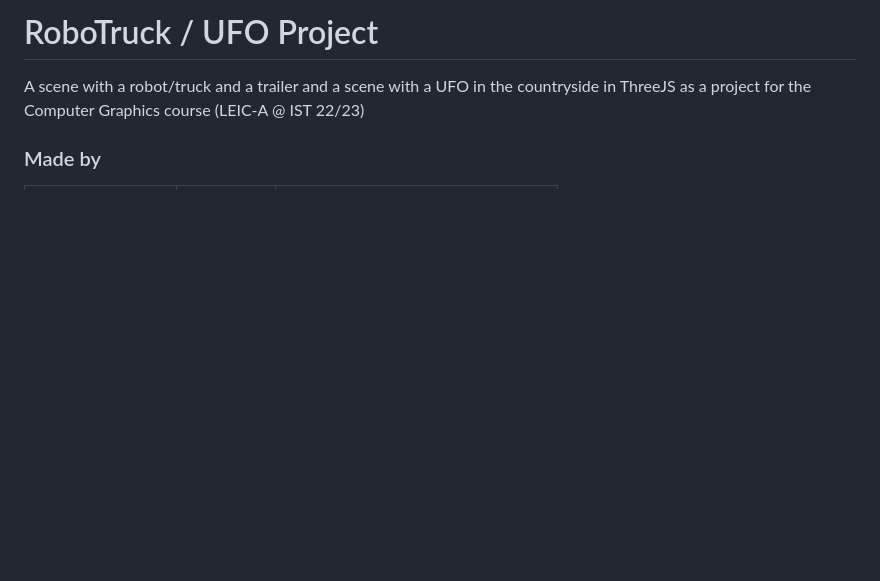
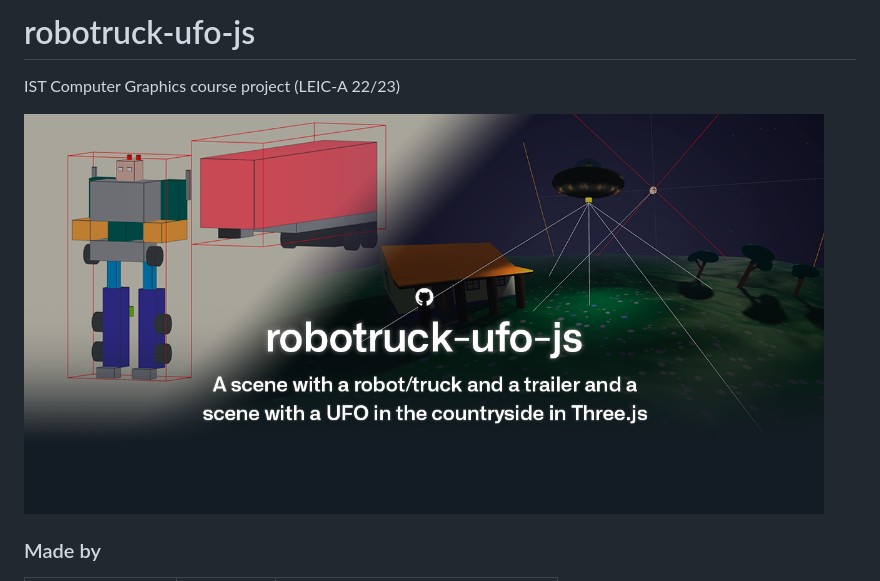
Before and after one commit to jjasferreira/robotruck-ufo-js, a Markdown page: README.md, the part around the change printed below. Rendered like a GitHub page; pictures changed too: textures/image.png (added); blank space fills up the shorter version.

Commit message:
Add project repository template image to `README.md`

```diff
--- a/README.md
+++ b/README.md
@@ -1,6 +1,8 @@
-# RoboTruck / UFO Project
+# robotruck-ufo-js
 
-A scene with a robot/truck and a trailer and a scene with a UFO in the countryside in ThreeJS as a project for the Computer Graphics course (LEIC-A @ IST 22/23)
+IST Computer Graphics course project (LEIC-A 22/23)
+
+<img src="textures/image.png" alt="Image" width="800"/>
 
 ### Made by
 
```
Also changed, not shown: other parts of README.md (+5 -5 lines).
